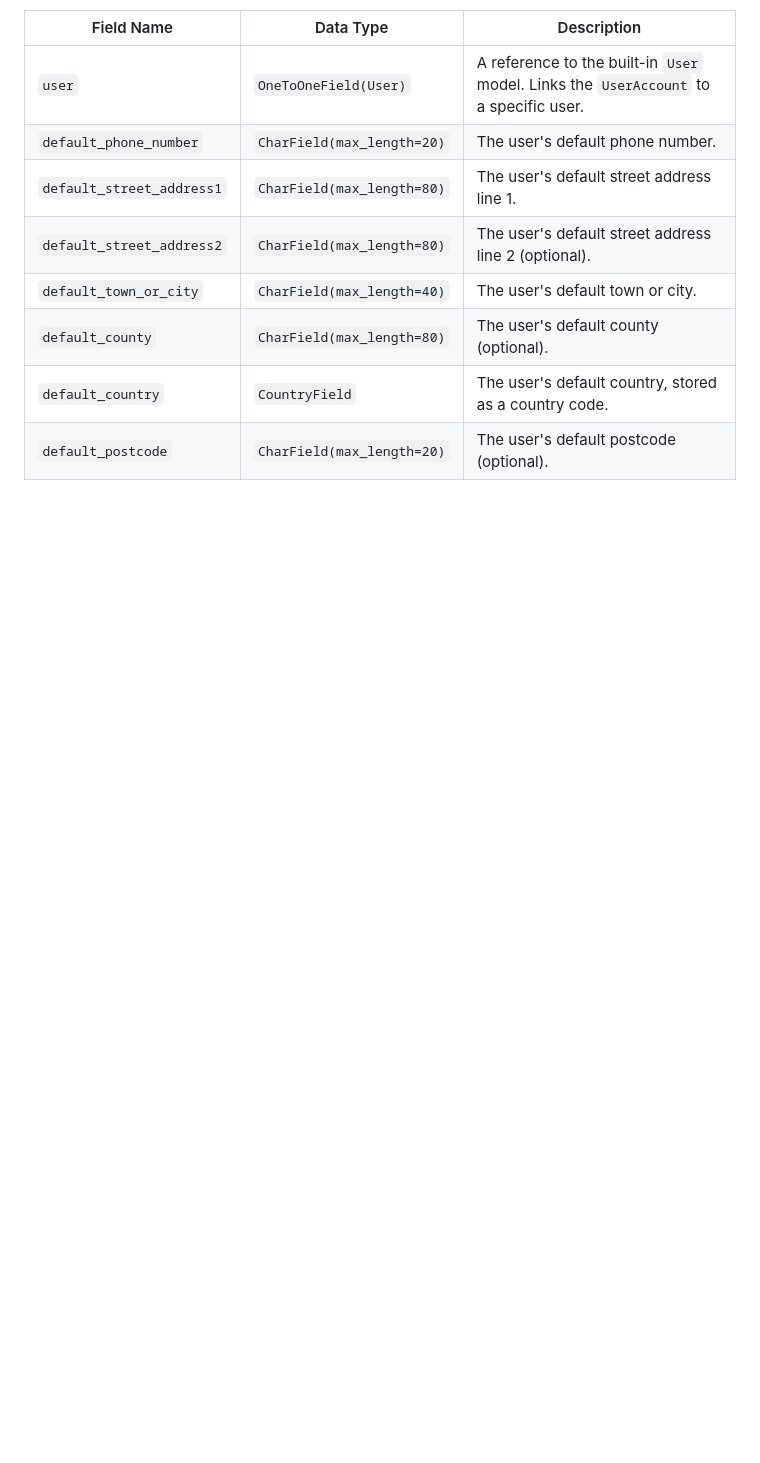
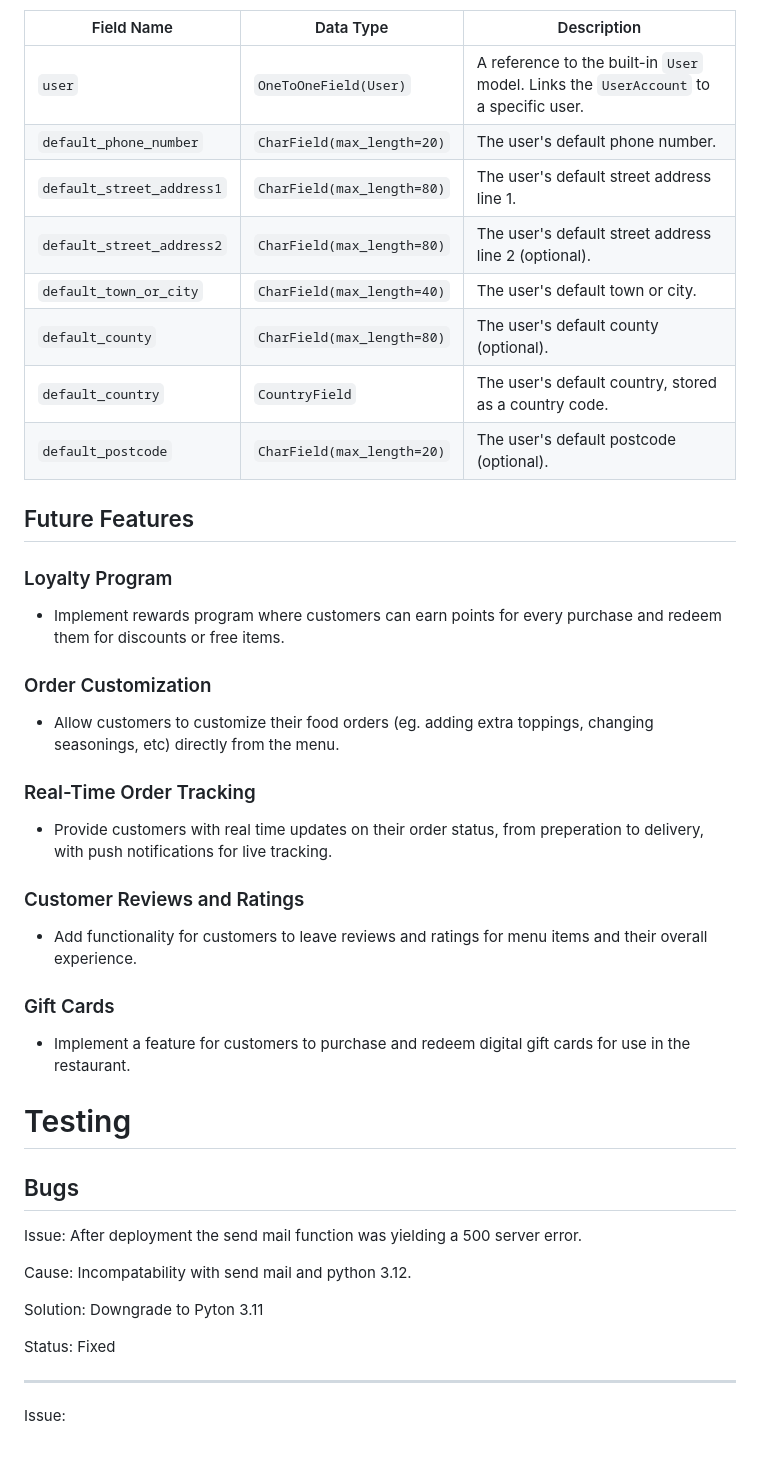
Before and after one commit to jamiemcstay/portfolio-5, a Markdown page: README.md, the part around one of its changes. Rendered like a GitHub page; blank space fills up the shorter version.

```diff
--- a/README.md
+++ b/README.md
@@ -252,3 +260,42 @@ Additionally, users can view and detailed information about individual orders, i
 | `default_county`         | `CharField(max_length=80)` | The user's default county (optional).                                                         |
 | `default_country`        | `CountryField`         | The user's default country, stored as a country code.                                         |
 | `default_postcode`       | `CharField(max_length=20)` | The user's default postcode (optional).                                                      |
+
+## Future Features
+
+### Loyalty Program
+
+- Implement rewards program where customers can earn points for every purchase and redeem them for discounts or free items.
+
+### Order Customization
+
+- Allow customers to customize their food orders (eg. adding extra toppings, changing seasonings, etc) directly from the menu.
+
+### Real-Time Order Tracking
+
+- Provide customers with real time updates on their order status, from preperation to delivery, with push notifications for live tracking.
+
+### Customer Reviews and Ratings
+
+- Add functionality for customers to leave reviews and ratings for menu items and their overall experience.
+
+### Gift Cards
+
+- Implement a feature for customers to purchase and redeem digital gift cards for use in the restaurant.
+
+# Testing
+
+## Bugs
+
+Issue: After deployment the send mail function was yielding a 500 server error.
+
+Cause: Incompatability with send mail and python 3.12.
+
+Solution: Downgrade to Pyton 3.11
+
+Status: Fixed
+_______
+
+Issue:
+
+###
```
Also changed, not shown: other parts of README.md (+43 -35 lines).
